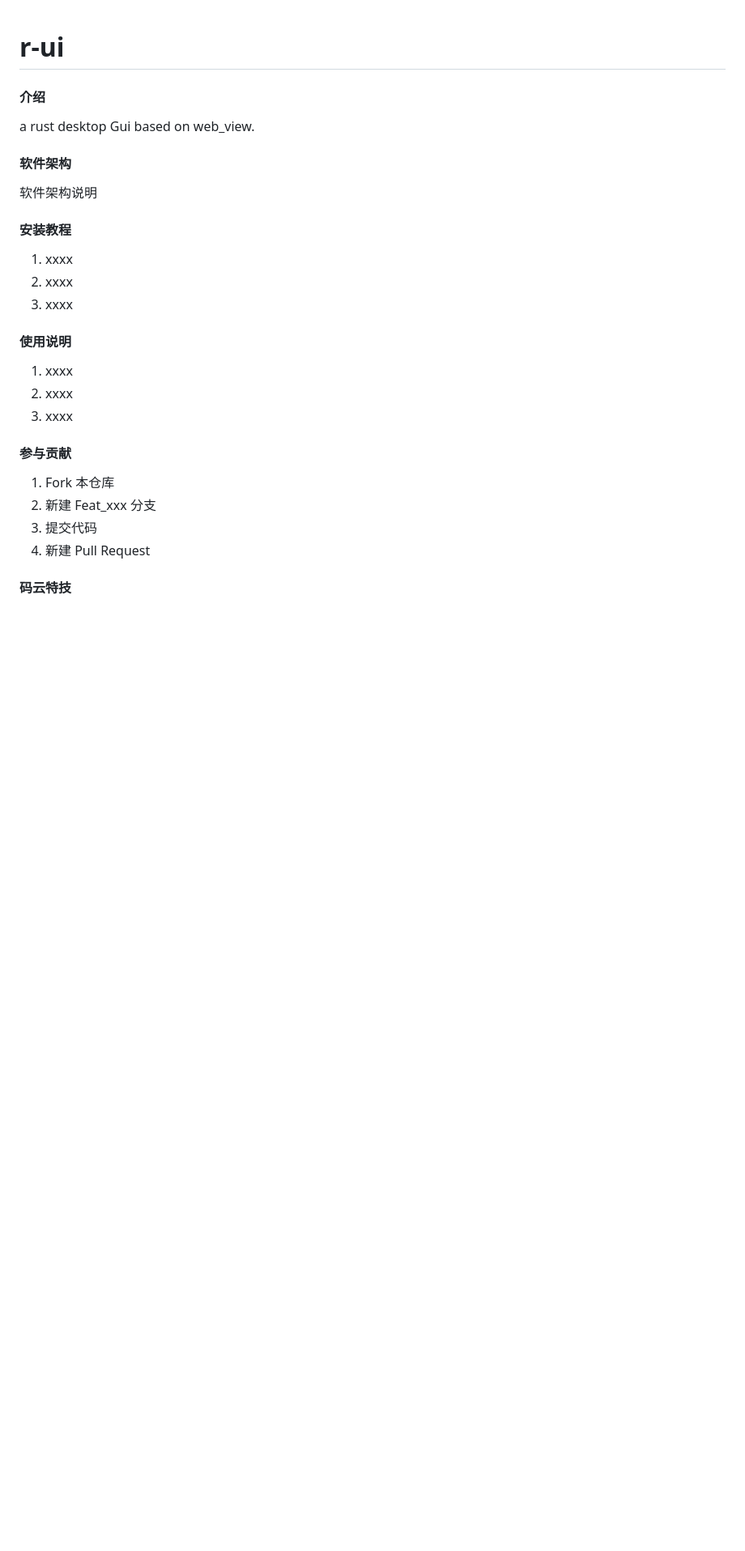
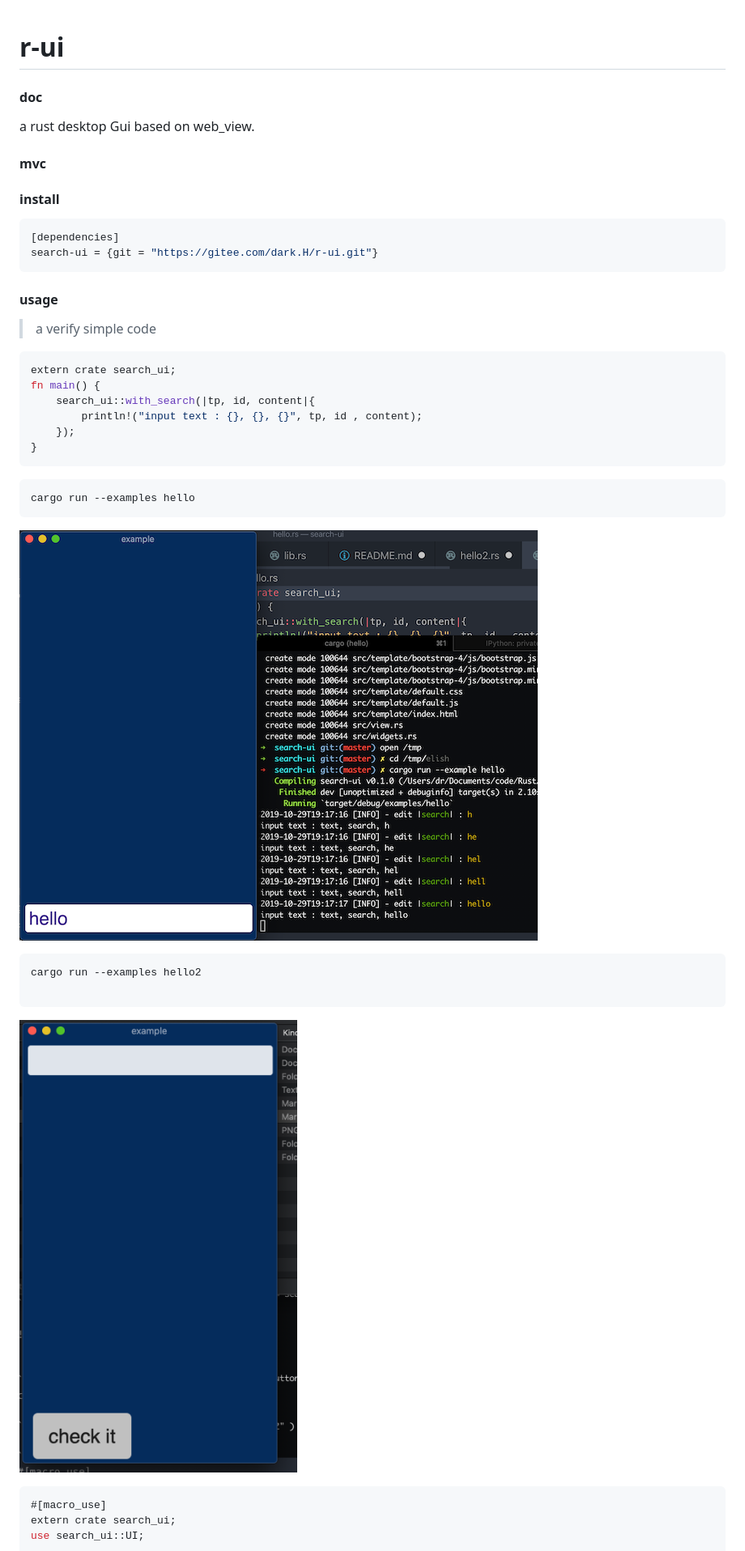
Before and after one commit to Qingluan/r-ui, a Markdown page: README.md, the part around the change printed below. Shown: that part at 81% size. GitHub-like rendering; pictures changed too: screen.png (added), screen2.png (added); blank space fills up the shorter version.

````diff
--- a/README.md
+++ b/README.md
@@ -1,31 +1,46 @@
 # r-ui
 
-#### 介绍
+#### doc
 a rust  desktop Gui  based on web_view.
 
-#### 软件架构
-软件架构说明
+#### mvc
+
+#### install
+
+```rs
+[dependencies]
+search-ui = {git = "https://gitee.com/dark.H/r-ui.git"}
+```
+
+#### usage
+
+> a verify simple code
+```rs
+extern crate search_ui;
+fn main() {
+    search_ui::with_search(|tp, id, content|{
+        println!("input text : {}, {}, {}", tp, id , content);
+    });
+}
+```
+
+```bash
+cargo run --examples hello
+```
+
+![png](./screen.png)
 
 
-#### 安装教程
+```bash
+cargo run --examples hello2
 
-1.  xxxx
-2.  xxxx
-3.  xxxx
+```
 
-#### 使用说明
-
-1.  xxxx
-2.  xxxx
-3.  xxxx
-
-#### 参与贡献
-
-1.  Fork 本仓库
-2.  新建 Feat_xxx 分支
-3.  提交代码
-4.  新建 Pull Request
+![png](./screen2.png)
 
 
-#### 码云特技
+```rs
+#[macro_use]
+extern crate search_ui;
+use search_ui::UI;
 
````
Also changed, not shown: other parts of README.md (+30 -6 lines), README.en.md (deleted, +0 -36 lines), 1 other file.
